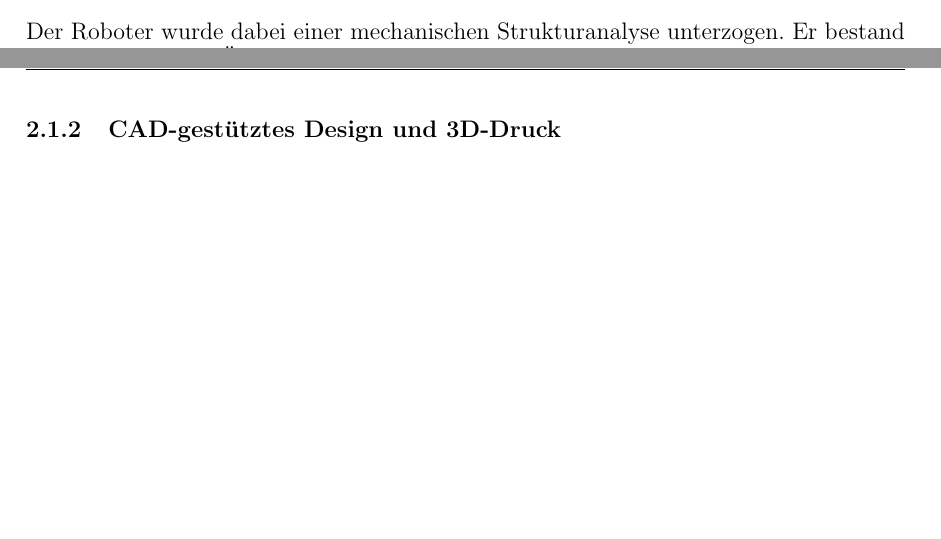
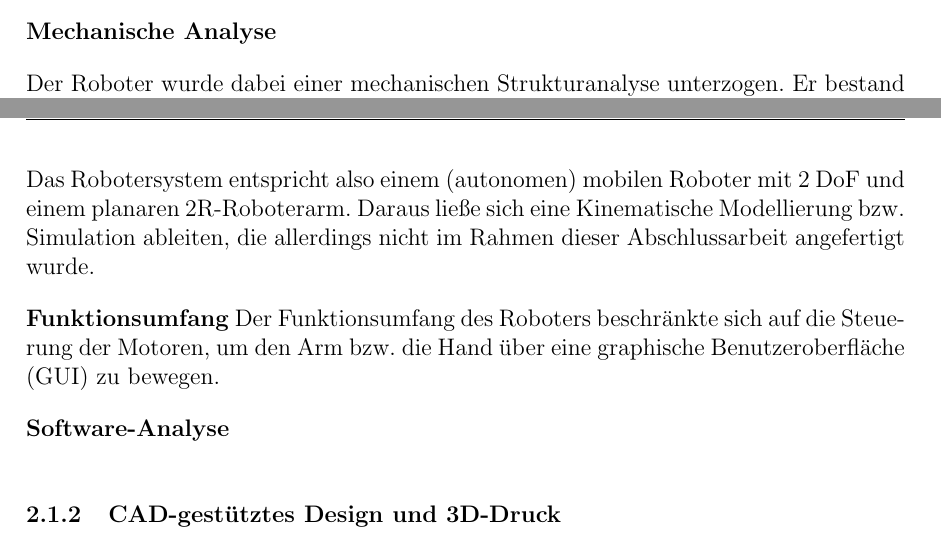
Before and after one commit to hector-crawler/abschlussarbeit, a LaTeX document (abschlussbericht.tex, which reads sections/Material_und_Methoden.tex): two parts of pages 5 and 6 of 16, joined at a grey line, cut at the place of the change, the shorter picture padded with empty space. Compiled offline with pdfLaTeX.

Commit message:
überschriften, funktionsumfang

```diff
--- a/sections/Material_und_Methoden.tex
+++ b/sections/Material_und_Methoden.tex
@@ -4,7 +4,9 @@
 
 \subsubsection{Analyse des Ausgangsmodells}
 
-Zu Beginn des Projekts wurde der einarmige Krabbelroboter des Vorgängerprojekts in Bezug auf Software und Hardware analysiert. Dazu haben wir uns besonders die Dokumentation des Vorgängerprojekts angesehen \cite{vorgängerprojekt}.
+Zu Beginn des Projekts wurde der einarmige Krabbelroboter des Vorgängerprojekts in Bezug auf Software, Hardware und Funktionsumfang analysiert. Dazu haben wir uns besonders die Dokumentation des Vorgängerprojekts angesehen \cite{vorgängerprojekt}.
+
+\textbf{Mechanische Analyse}
 
 Der Roboter wurde dabei einer mechanischen Strukturanalyse unterzogen. Er bestand zum Zeitpunkt der Übernahme aus einer Basis (Chassis) mit einem Arm (Motor 1) und einer Hand bzw. Greifer (Motor 2). Die drei Bauteile sind mit je einem Rotationsgelenk, also insgesamt zwei Gelenken, miteinande verbunden. Die Gelenke wurden durch Dynamixel Motoren dargestellt. Der Aufbau lässt sich also als Kinematische Kette darstellen.
 Daher konnte die Anzahl $n$ an Freiheitsgraden (DoF) des Roboters mit der Formel von Grübler berechnet werden. Ein Freiheitsgrad ist dabei \glqq jede verbleibene unabhängige Bewegungsfreiheit eines Systems\grqq \ \cite{robotik_scriptum}.
@@ -21,6 +23,15 @@ Des Weiteren wurde die Form des Konfigurationsraum des Roboters untersucht. Der
   \caption{Der Konfigurationsraum des Krabbelroboters als Torus, aus \glqq Grundlagen der Robotik\grqq \ \cite{robotik_scriptum}.}
   \label{fig:torus}
 \end{figure}
+
+Das Robotersystem entspricht also einem (autonomen) mobilen Roboter mit 2 DoF und einem planaren 2R-Roboterarm. Daraus ließe sich eine Kinematische Modellierung bzw. Simulation ableiten, die allerdings nicht im Rahmen dieser Abschlussarbeit angefertigt wurde.
+
+\textbf{Funktionsumfang}
+Der Funktionsumfang des Roboters beschränkte sich auf die Steuerung der Motoren, um den Arm bzw. die Hand über eine graphische Benutzeroberfläche (GUI) zu bewegen.
+
+\textbf{Software-Analyse}
+
+
 
 \subsubsection{CAD-gestütztes Design und 3D-Druck}
 
```
